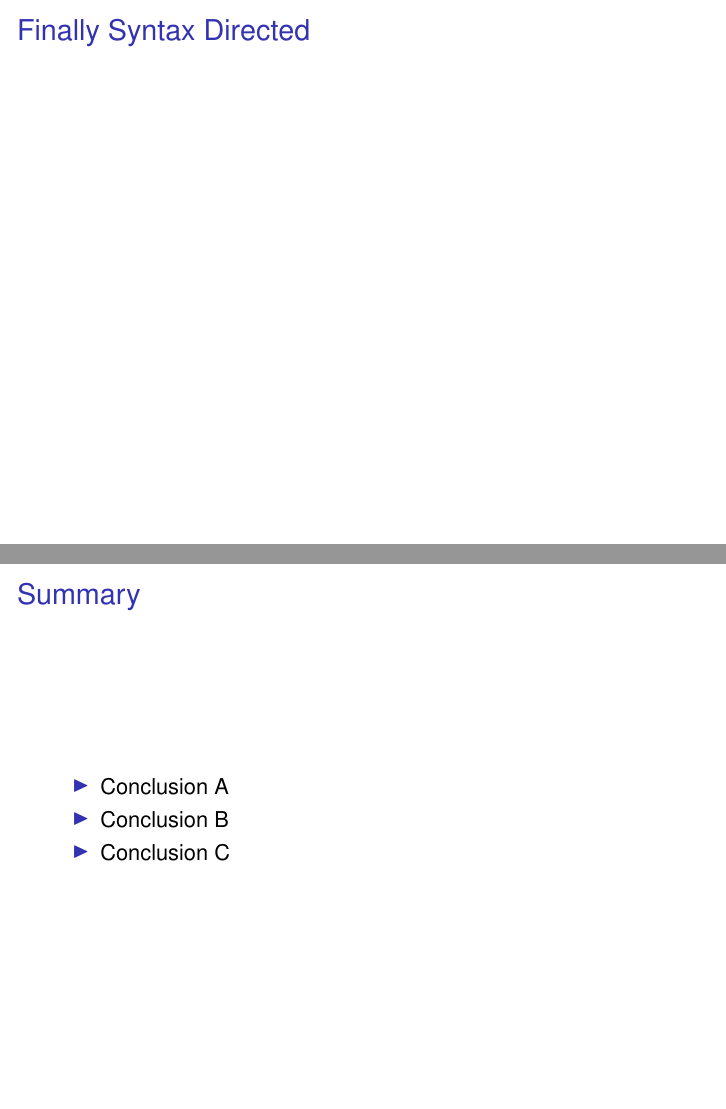
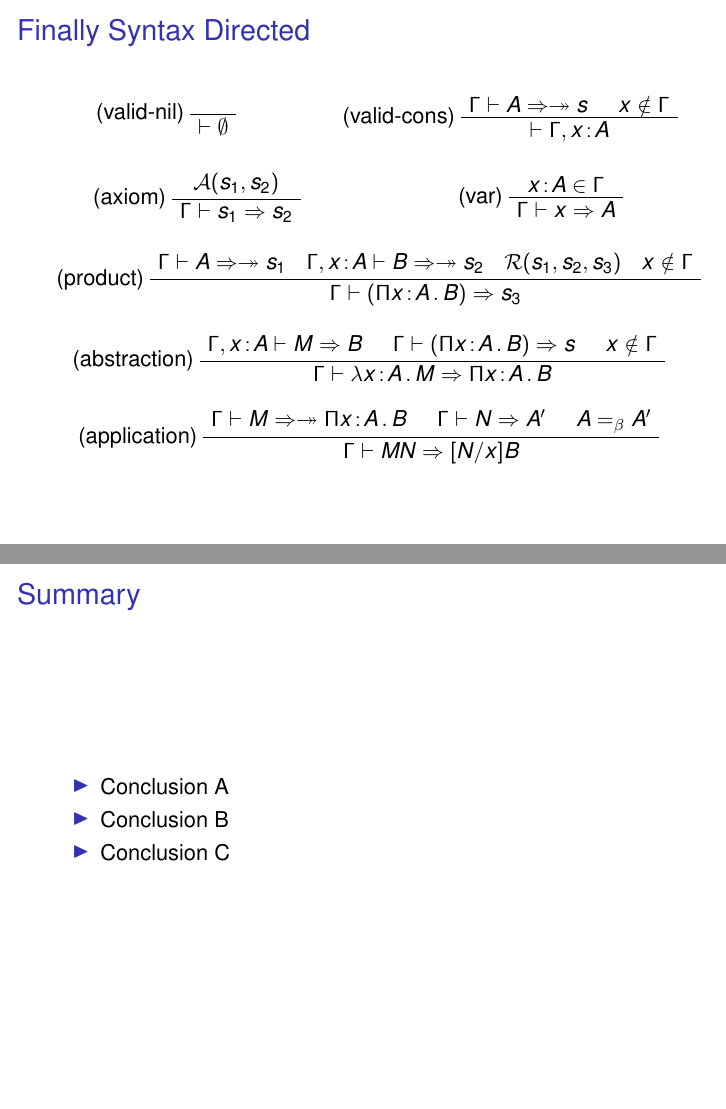
Before and after one commit to mklinik/radboud, LaTeX slides (type-theory-IMC010/klinik2012TypeTheoryPresentation.tex): pages 26 and 27 of 27, joined at a grey line. Compiled offline with pdfLaTeX.

Commit message:
Finally Syntax Directed

```diff
--- a/type-theory-IMC010/klinik2012TypeTheoryPresentation.tex
+++ b/type-theory-IMC010/klinik2012TypeTheoryPresentation.tex
@@ -707,6 +707,70 @@ typeSynthesis gamma (Prod x A B) = ...
 \end{frame}
 
 \begin{frame}{Finally Syntax Directed}
+
+  \vspace{-0.5em}
+
+  \begin{columns}
+
+    \begin{column}{0.4\textwidth}
+      \begin{prooftree}
+         \AxiomC{}
+         \LeftLabel{(valid-nil)}
+         \UnaryInfC{$\vdash \emptyset$}
+      \end{prooftree}
+    \end{column}
+
+    \begin{column}{0.6\textwidth}
+      \begin{prooftree}
+         \AxiomC{$\Gamma \vdash \oftypewhn{A}{s}$}
+         \AxiomC{$x \notin \Gamma$}
+         \LeftLabel{(valid-cons)}
+         \BinaryInfC{$\vdash \Gamma,\oftype{x}{A}$}
+      \end{prooftree}
+    \end{column}
+
+  \end{columns}
+
+  \begin{columns}
+
+    \begin{column}{0.5\textwidth}
+      \begin{prooftree}
+         \AxiomC{$\mathcal{A}(s_1, s_2)$}
+         \LeftLabel{(axiom)}
+         \UnaryInfC{$\Gamma \vdash s_1 \Arr s_2$}
+      \end{prooftree}
+    \end{column}
+
+    \begin{column}{0.5\textwidth}
+      \begin{prooftree}
+         \AxiomC{$\oftype{x}{A} \in \Gamma$}
+         \LeftLabel{(var)}
+         \UnaryInfC{$\Gamma \vdash x \Arr A$}
+      \end{prooftree}
+    \end{column}
+
+  \end{columns}
+
+  \begin{prooftree}
+    \def\defaultHypSeparation{\hskip .03in}
+    \AxiomC{$\Gamma \vdash \oftypewhn{A}{s_1}$}
+    \AxiomC{$\Gamma , \oftype{x}{A} \vdash \oftypewhn{B}{s_2}$}
+    \AxiomC{$\mathcal{R}(s_1, s_2, s_3)$}
+    \AxiomC{$x \notin \Gamma$}
+    \LeftLabel{(product)}
+    \QuaternaryInfC{$\Gamma \vdash (\church{\Pi}{x}{A}{B}) \Arr s_3$}
+  \end{prooftree}
+
+  \begin{prooftree}
+    \AxiomC{$\Gamma , \oftype{x}{A} \vdash M \Arr B$}
+    \AxiomC{$\Gamma \vdash (\church{\Pi}{x}{A}{B}) \Arr s$}
+    \AxiomC{$x \notin \Gamma$}
+    \LeftLabel{(abstraction)}
+    \TrinaryInfC{$\Gamma \vdash \church{\lambda}{x}{A}{M} \Arr \church{\Pi}{x}{A}{B}$}
+  \end{prooftree}
+
+  \ruleSyntaxDirectedApplication
+
 \end{frame}
 
 \section*{Summary}
```
